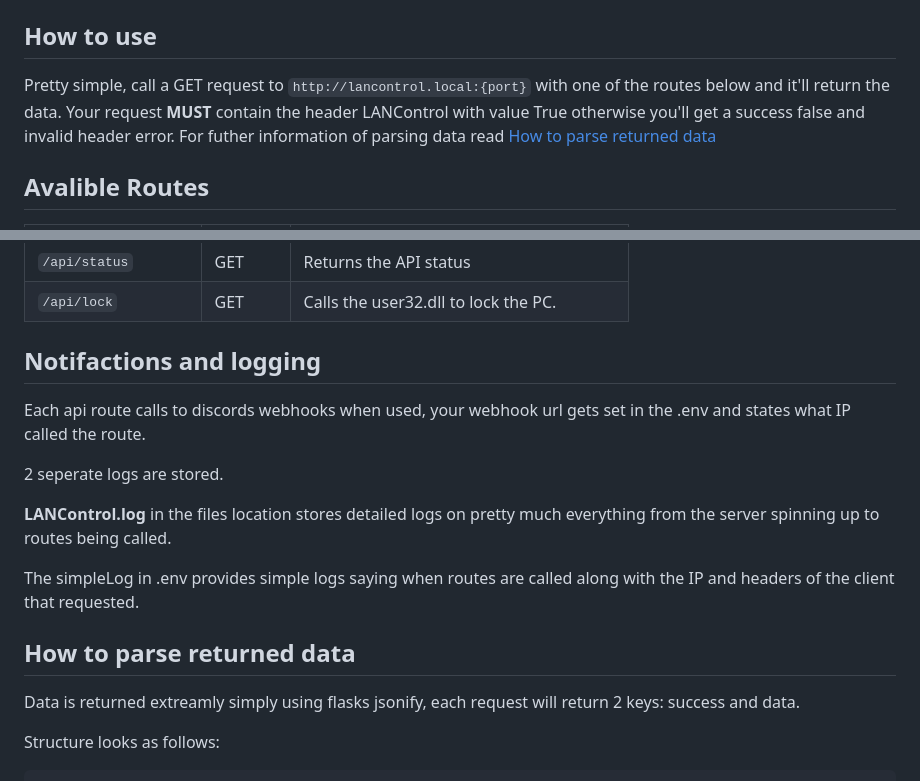
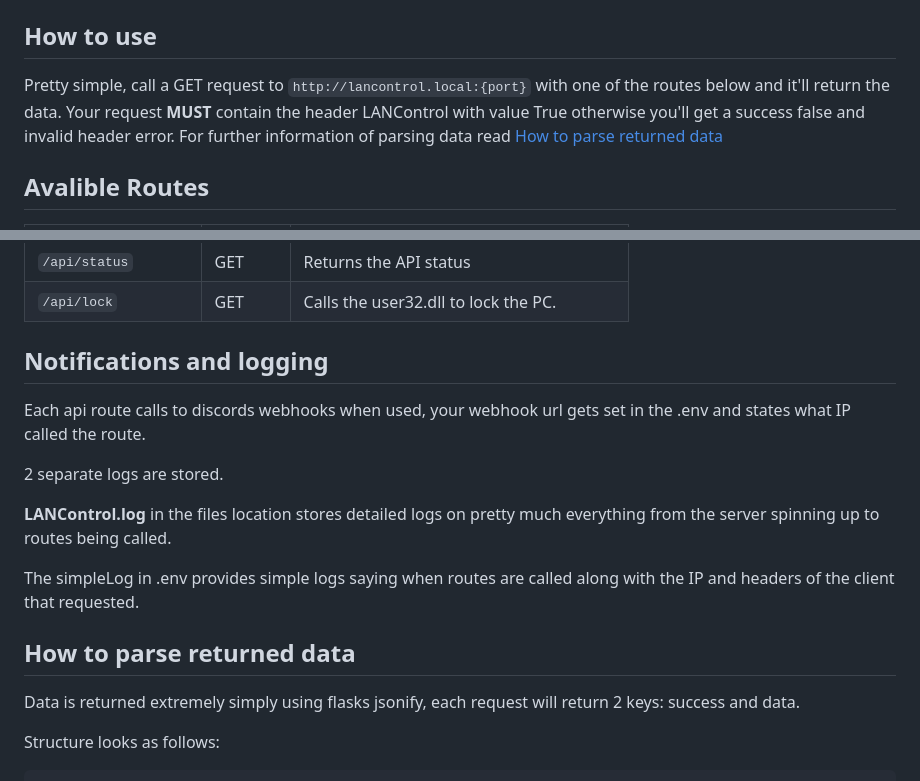
Before and after one commit to xHeXifx/LANControl, a Markdown page: README.md, 2 parts joined by grey strips. Drawn GitHub-style.

Commit message:
typo fixes

```diff
--- a/README.md
+++ b/README.md
@@ -27,7 +27,7 @@ For ease of use i made an apple shortcut to call the routes, using mDNS over IPV
 
 ## How to use
 
-Pretty simple, call a GET request to `http://lancontrol.local:{port}` with one of the routes below and it'll return the data. Your request **MUST** contain the header LANControl with value True otherwise you'll get a success false and invalid header error. For futher information of parsing data read [How to parse returned data](#how-to-parse-returned-data)
+Pretty simple, call a GET request to `http://lancontrol.local:{port}` with one of the routes below and it'll return the data. Your request **MUST** contain the header LANControl with value True otherwise you'll get a success false and invalid header error. For further information of parsing data read [How to parse returned data](#how-to-parse-returned-data)
 
 
 ## Avalible Routes
@@ -41,11 +41,11 @@ Pretty simple, call a GET request to `http://lancontrol.local:{port}` with one o
 | `/api/status` | GET | Returns the API status |
 | `/api/lock` | GET | Calls the user32.dll to lock the PC. |
 
-## Notifactions and logging
+## Notifications and logging
 
 Each api route calls to discords webhooks when used, your webhook url gets set in the .env and states what IP called the route.
 
-2 seperate logs are stored.
+2 separate logs are stored.
 
 **LANControl.log** in the files location stores detailed logs on pretty much everything from the server spinning up to routes being called.
 
@@ -54,7 +54,7 @@ The simpleLog in .env provides simple logs saying when routes are called along w
 
 ## How to parse returned data
 
-Data is returned extreamly simply using flasks jsonify, each request will return 2 keys: success and data.
+Data is returned extremely simply using flasks jsonify, each request will return 2 keys: success and data.
 
 Structure looks as follows:
 
```
